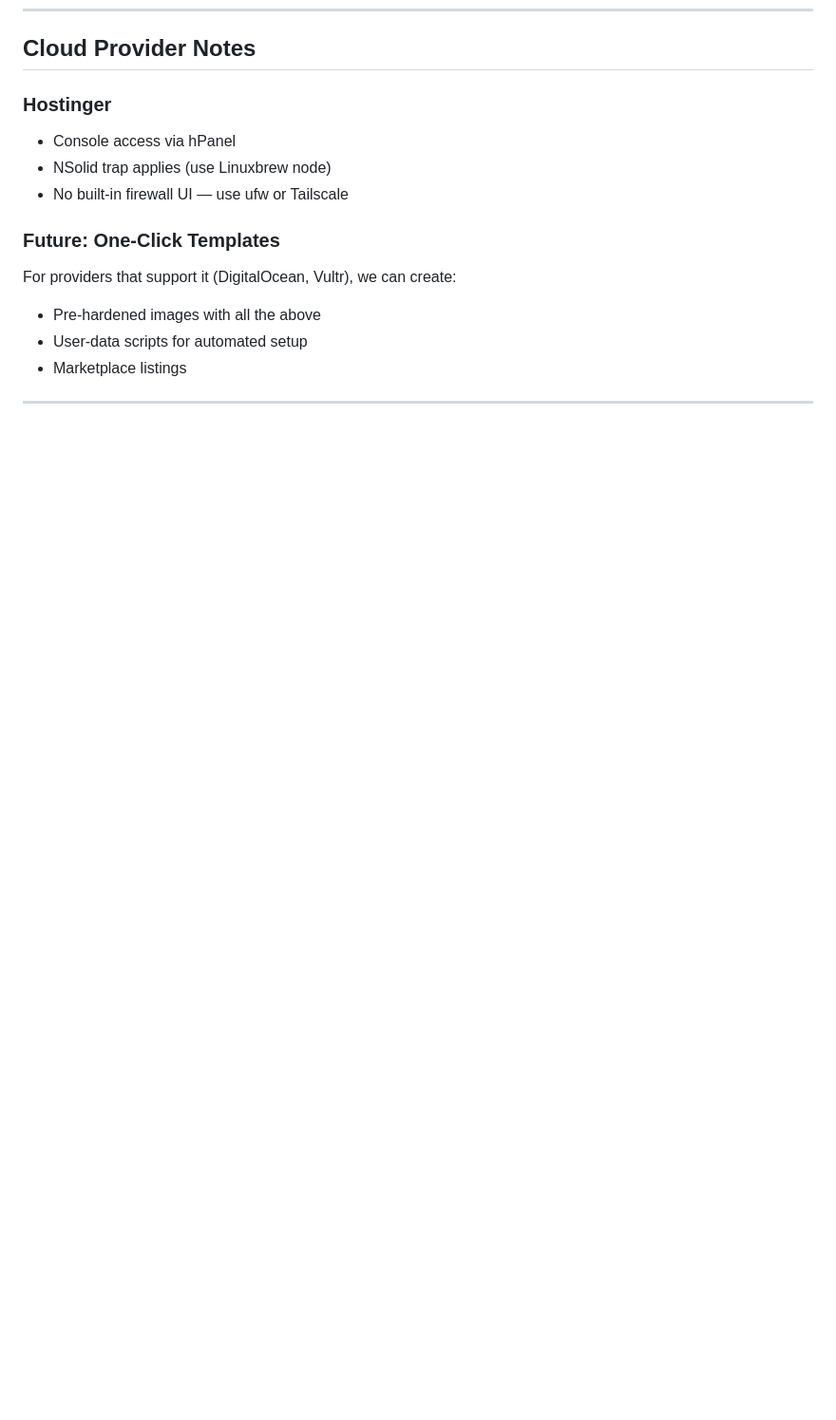
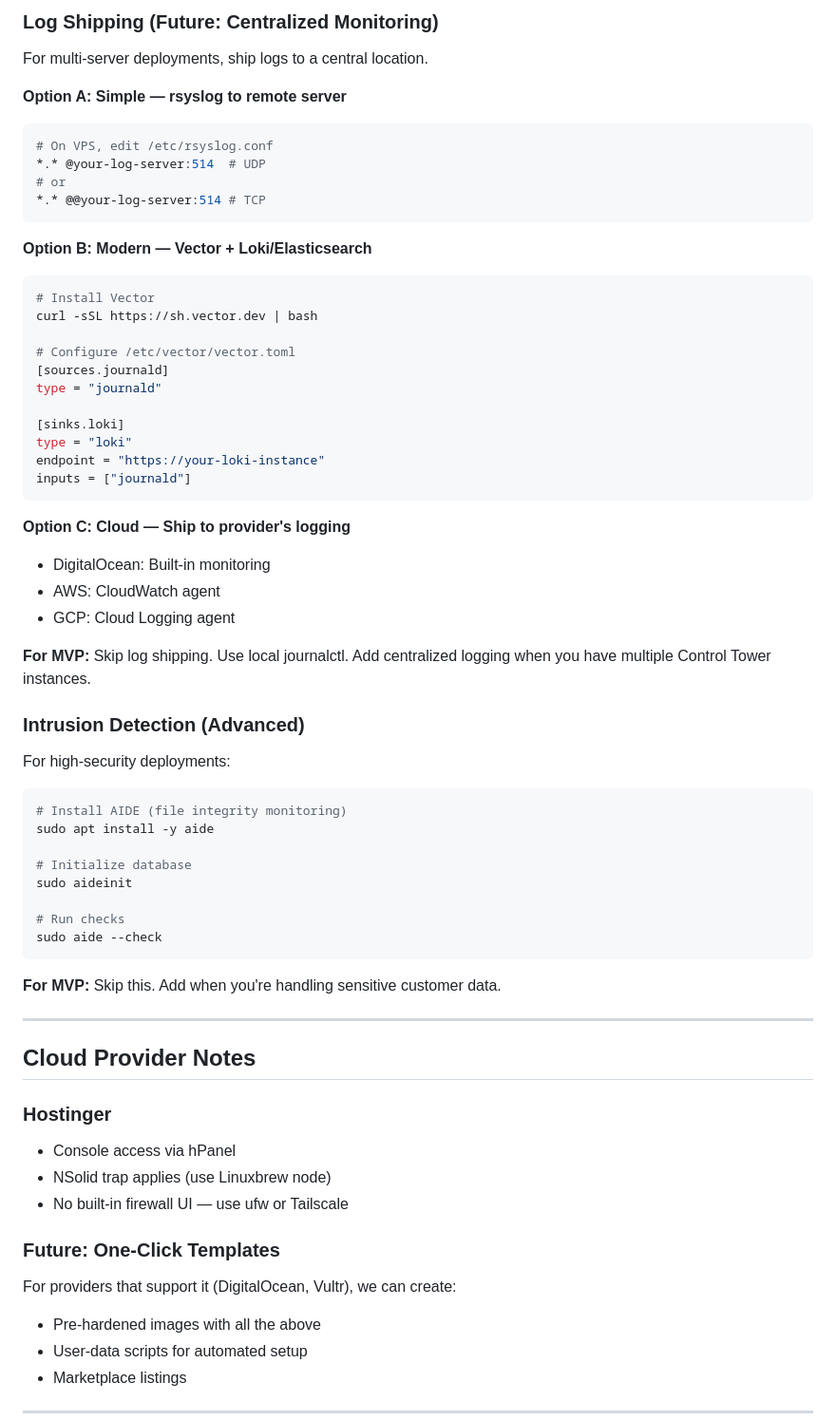
Before and after one commit to Substr8-Labs/control-tower, a Markdown page: docs/HARDENING.md, the part around one of its changes. Shown at 95% size. Drawn GitHub-style; blank space fills up the shorter version.

````diff
--- a/docs/HARDENING.md
+++ b/docs/HARDENING.md
@@ -307,3 +392,59 @@ tailscale funnel status
+### Log Shipping (Future: Centralized Monitoring)
+
+For multi-server deployments, ship logs to a central location.
+
+**Option A: Simple — rsyslog to remote server**
+
+```bash
+# On VPS, edit /etc/rsyslog.conf
+*.* @your-log-server:514  # UDP
+# or
+*.* @@your-log-server:514 # TCP
+```
+
+**Option B: Modern — Vector + Loki/Elasticsearch**
+
+```bash
+# Install Vector
+curl -sSL https://sh.vector.dev | bash
+
+# Configure /etc/vector/vector.toml
+[sources.journald]
+type = "journald"
+
+[sinks.loki]
+type = "loki"
+endpoint = "https://your-loki-instance"
+inputs = ["journald"]
+```
+
+**Option C: Cloud — Ship to provider's logging**
+
+- DigitalOcean: Built-in monitoring
+- AWS: CloudWatch agent
+- GCP: Cloud Logging agent
+
+**For MVP:** Skip log shipping. Use local journalctl. Add centralized logging when you have multiple Control Tower instances.
+
+### Intrusion Detection (Advanced)
+
+For high-security deployments:
+
+```bash
+# Install AIDE (file integrity monitoring)
+sudo apt install -y aide
+
+# Initialize database
+sudo aideinit
+
+# Run checks
+sudo aide --check
+```
+
+**For MVP:** Skip this. Add when you're handling sensitive customer data.
+
+---
+
 ## Cloud Provider Notes
 
 ### Hostinger
````
Also changed, not shown: other parts of docs/HARDENING.md (+96 -0 lines).
